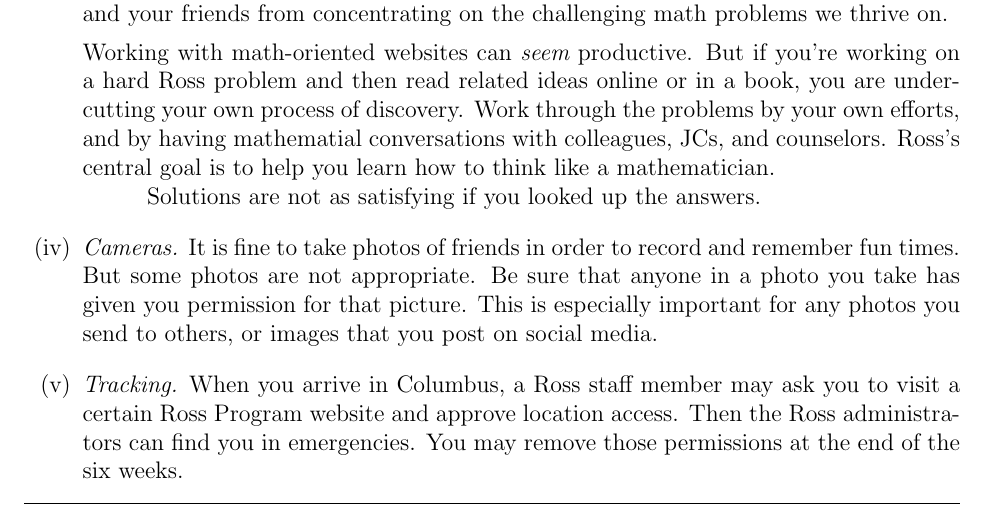
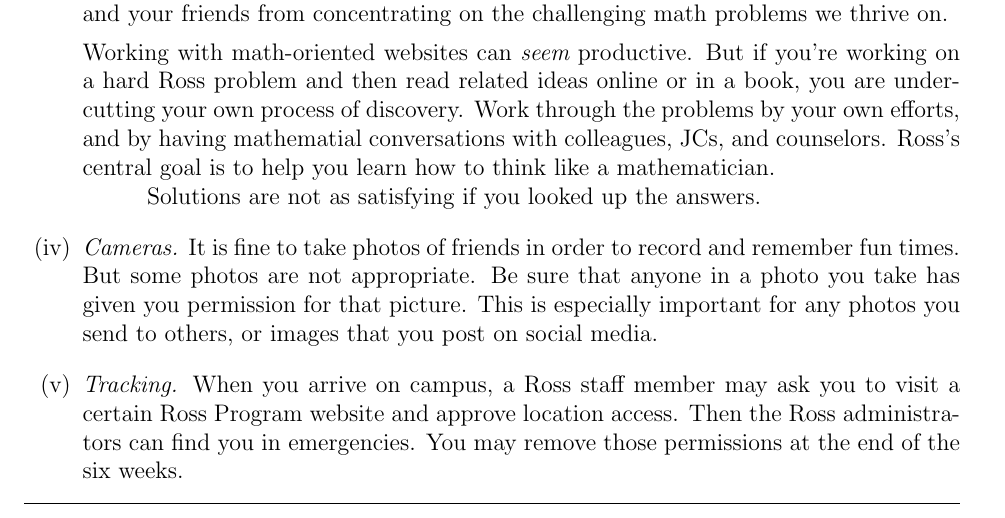
Before and after one commit to rossprogram/materials, a LaTeX document (program-rules.tex): part of page 1 of 2, cut so that both start at the same text. Compiled offline with pdfLaTeX.

Commit message:
do not mention columbus

```diff
--- a/program-rules.tex
+++ b/program-rules.tex
@@ -38,7 +38,7 @@
 But some photos are not appropriate.  Be sure that anyone in a photo you take has given you permission
 for that picture.  This is especially important for any photos you send to others, or images that you post on social media.
 
-\item{\it Tracking.}  When you arrive in Columbus, a Ross staff member
+\item{\it Tracking.}  When you arrive on campus, a Ross staff member
 may ask you to visit a certain Ross Program website and approve
 location access.  Then the Ross administrators can find you in
 emergencies. You may remove those permissions at the end of the six
```
